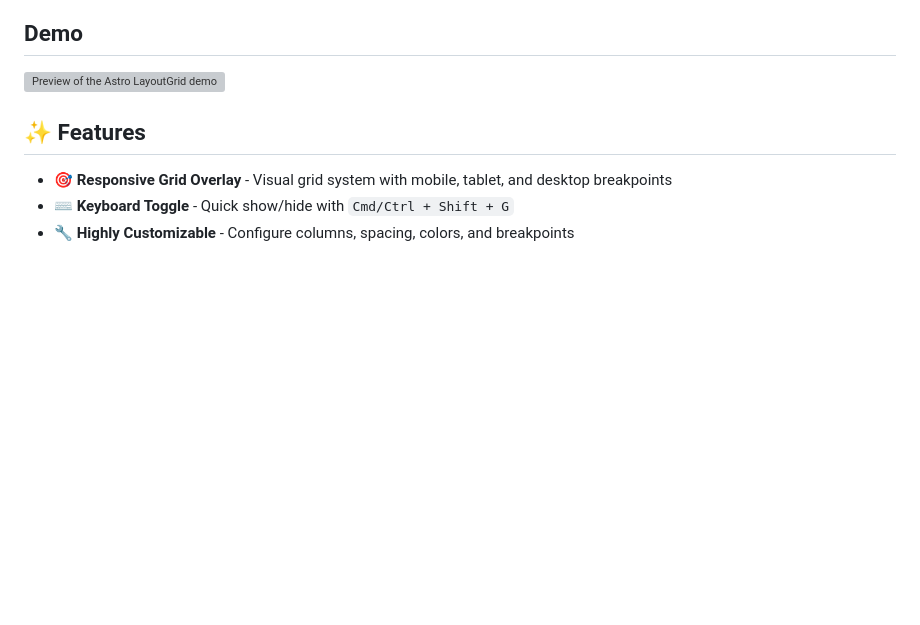
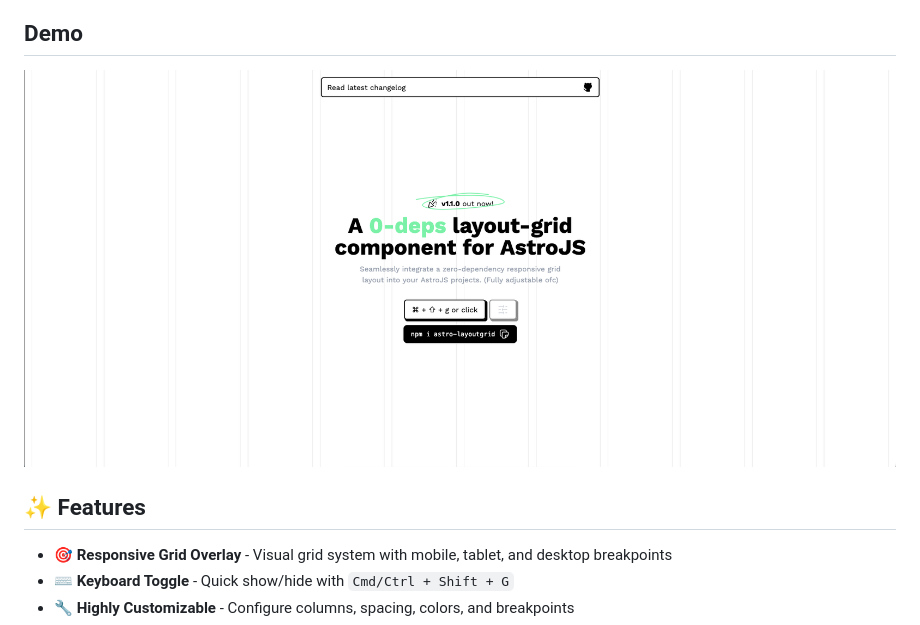
Before and after one commit to iaslfw/astro-layoutgrid, a Markdown page: README.md, the part around one of its changes. Drawn GitHub-style; pictures changed too: thumbnail.png (added); blank space fills up the shorter version; grey boxes are pictures that could not be loaded.

```diff
--- a/README.md
+++ b/README.md
@@ -8,7 +9,7 @@ A lightweight, zero-dependency responsive grid overlay component for Astro that
 
 ## Demo
 
-[![Preview of the Astro LayoutGrid demo](https://github.com/iaslfw/astro-layoutgrid/blob/main/demo/src/assets/thumbnail.png)](https://astro-layoutgrid-demo.netlify.app)
+[![Preview of the Astro LayoutGrid demo](https://github.com/iaslfw/astro-layoutgrid/blob/main/thumbnail.png)](https://astro-layoutgrid-demo.netlify.app)
 
 ## ✨ Features
 
```
Also changed, not shown: other parts of README.md (+1 -0 lines), CONTRIBUTING.md (added, +329 -0 lines), 1 other file.
